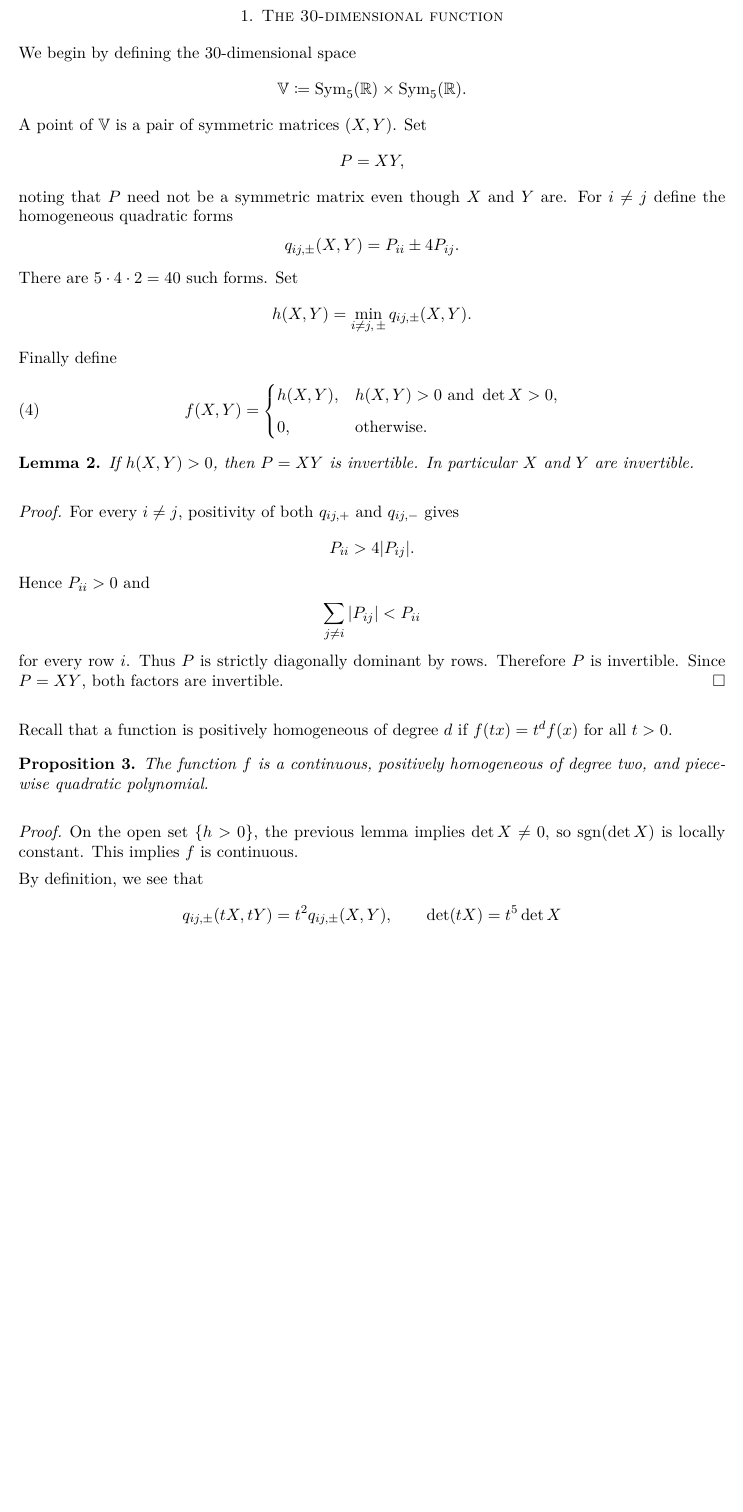
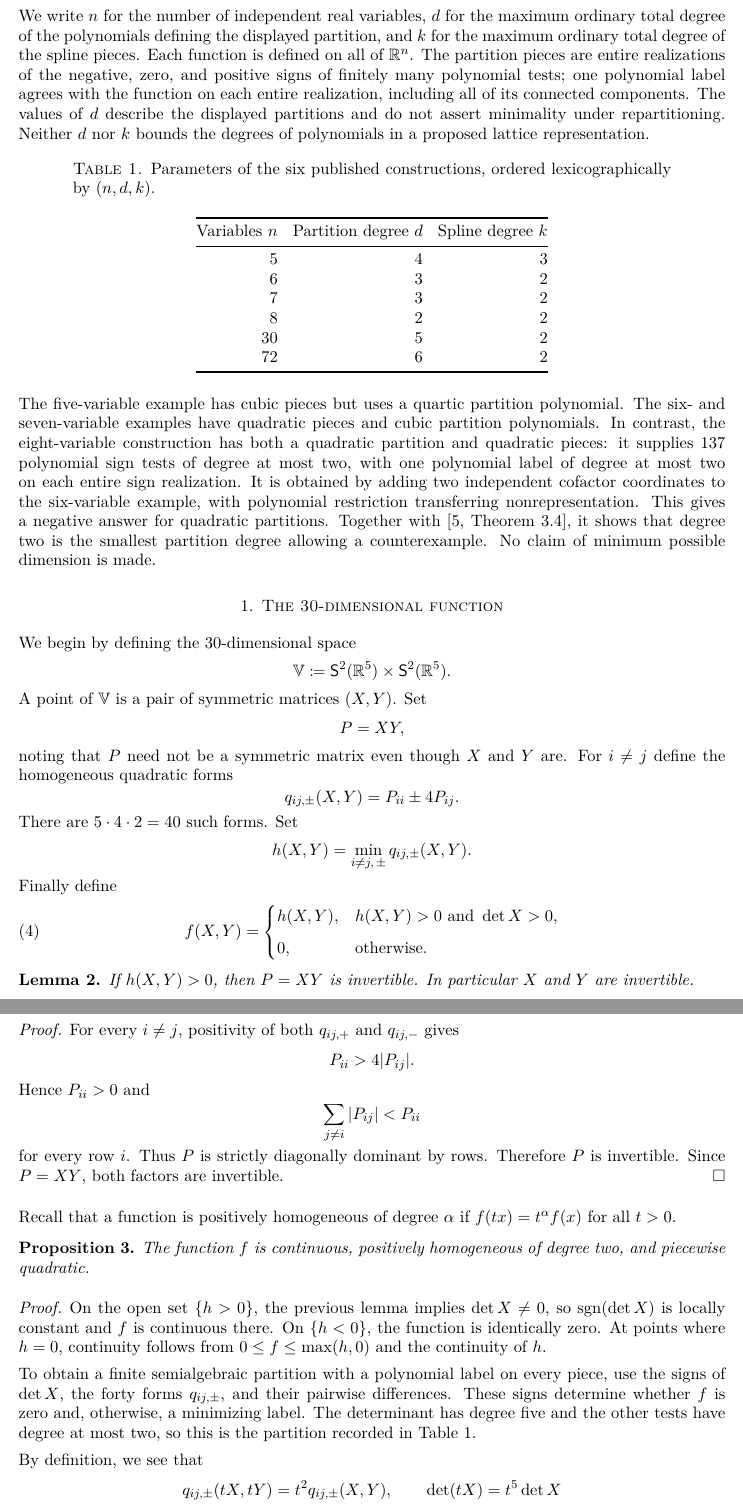
Before and after one commit to 7pocheR/Pierce-Birkhoff, a LaTeX paper (paper.tex): part of page 2 of 7 before the commit and two parts of pages 2 and 3 of 8 after it, the two joined at a grey line, cut at the place of the change, the shorter picture padded with empty space. Compiled offline with pdfLaTeX.

Commit message:
Update paper with counterexample parameter table and quadratic partition result
Use the latest iCloud manuscript as the source and add one lexicographically
ordered row for each of the six published constructions. Distinguish
independent variables, displayed partition degree, spline degree, and the
unrestricted degrees of competing polynomial lattice representations.

Announce the eight-variable quadratic-partition construction and its sharp
partition degree. Make the continuity boundary and zero-vector closure
cases explicit. State the transformer comparison for the cited finite
ReLU encoders using the direct polynomial-lattice argument.

Validation: three independent source reviews, inspection of all eight PDF
pages, clean LaTeX builds for iCloud/GitHub/standalone arXiv source variants,
and identical extracted text and rendered pages across all variants.

```diff
--- a/paper.tex
+++ b/paper.tex
@@ -4,6 +4,7 @@
 \usepackage{amsmath,amssymb,amsthm,mathtools}
 \usepackage{color}
 \usepackage{graphicx,float}
+\usepackage{booktabs}
 \usepackage{enumitem}
 \usepackage[T1]{fontenc}
 \usepackage{lmodern}
@@ -20,7 +21,7 @@
 \theoremstyle{remark}
 \newtheorem{remark}[theorem]{Remark}
 
-\DeclareMathOperator{\Sym}{Sym}
+\DeclareMathOperator{\Sym}{\mathsf{S}^2}
 \DeclareMathOperator{\GL}{GL}
 \DeclareMathOperator{\diag}{diag}
 \DeclareMathOperator{\tr}{tr}
@@ -79,3 +81,24 @@ The $n = 30$ counterexample presented below is chosen because it can be readily
+We write $n$ for the number of independent real variables, $d$ for the maximum ordinary total degree of the polynomials defining the displayed partition, and $k$ for the maximum ordinary total degree of the spline pieces. Each function is defined on all of $\mathbb{R}^n$. The partition pieces are entire realizations of the negative, zero, and positive signs of finitely many polynomial tests; one polynomial label agrees with the function on each entire realization, including all of its connected components. The values of $d$ describe the displayed partitions and do not assert minimality under repartitioning. Neither $d$ nor $k$ bounds the degrees of polynomials in a proposed lattice representation.
+
+\begin{table}[htb]
+\centering
+\caption{Parameters of the six published constructions, ordered lexicographically by $(n,d,k)$.}
+\label{tab:counterexamples}
+\begin{tabular}{@{}rrr@{}}
+\toprule
+Variables $n$ & Partition degree $d$ & Spline degree $k$ \\
+\midrule
+5  & 4 & 3 \\
+6  & 3 & 2 \\
+7  & 3 & 2 \\
+8  & 2 & 2 \\
+30 & 5 & 2 \\
+72 & 6 & 2 \\
+\bottomrule
+\end{tabular}
+\end{table}
+
+The five-variable example has cubic pieces but uses a quartic partition polynomial. The six- and seven-variable examples have quadratic pieces and cubic partition polynomials. In contrast, the \href{https://github.com/7pocheR/Pierce-Birkhoff/tree/main/n=8_d=2_k=2}{eight-variable construction} has both a quadratic partition and quadratic pieces: it supplies 137 polynomial sign tests of degree at most two, with one polynomial label of degree at most two on each entire sign realization. It is obtained by adding two independent cofactor coordinates to the six-variable example, with polynomial restriction transferring nonrepresentation. This gives a negative answer for quadratic partitions. Together with \cite[Theorem~3.4]{LL}, it shows that degree two is the smallest partition degree allowing a counterexample. No claim of minimum possible dimension is made.
 
 
 
@@ -83,7 +106,7 @@ The $n = 30$ counterexample presented below is chosen because it can be readily
 
 We begin by defining the $30$-dimensional space
 \[
-\mathbb{V} \coloneqq \Sym_5(\mathbb R)\times\Sym_5(\mathbb R).
+\mathbb{V} \coloneqq \Sym(\mathbb{R}^5)\times\Sym(\mathbb{R}^5).
 \]
 A point of $\mathbb{V}$ is a pair of symmetric matrices $(X,Y)$. Set
 \[
@@ -121,12 +144,14 @@ Hence $P_{ii}>0$ and
 for every row $i$. Thus $P$ is strictly diagonally dominant by rows. Therefore $P$ is invertible. Since $P=XY$, both factors are invertible.
 \end{proof}
 
-Recall that a function is positively homogeneous of degree $d$ if $f(t x) = t^d f(x)$ for all $t > 0$.
+Recall that a function is positively homogeneous of degree $\alpha$ if $f(t x) = t^\alpha f(x)$ for all $t > 0$.
 \begin{proposition}
-The function $f$ is a continuous, positively homogeneous of degree two, and piecewise quadratic polynomial.
+The function $f$ is continuous, positively homogeneous of degree two, and piecewise quadratic.
 \end{proposition}
 \begin{proof}
-On the open set $\{h>0\}$, the previous lemma implies $\det X\ne0$, so $\sgn(\det X)$ is locally constant. This implies $f$ is  continuous.
+On the open set $\{h>0\}$, the previous lemma implies $\det X\ne0$, so $\sgn(\det X)$ is locally constant and $f$ is continuous there. On $\{h<0\}$, the function is identically zero. At points where $h=0$, continuity follows from $0\le f\le\max(h,0)$ and the continuity of $h$.
+
+To obtain a finite semialgebraic partition with a polynomial label on every piece, use the signs of $\det X$, the forty forms $q_{ij,\pm}$, and their pairwise differences. These signs determine whether $f$ is zero and, otherwise, a minimizing label. The determinant has degree five and the other tests have degree at most two, so this is the partition recorded in Table~\ref{tab:counterexamples}.
 
 By definition, we see that
 \[
```
Also changed, not shown: n=30_d=5_k=2/pb_counterexample_30d.pdf, paper.pdf, paper.tex (43 more changed lines).
